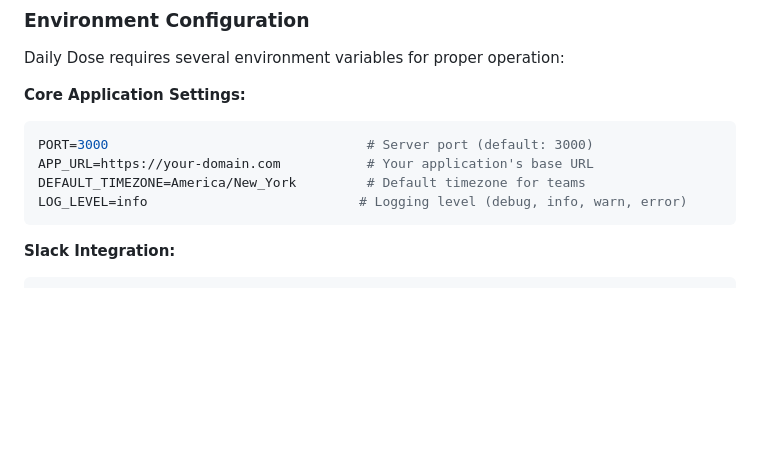
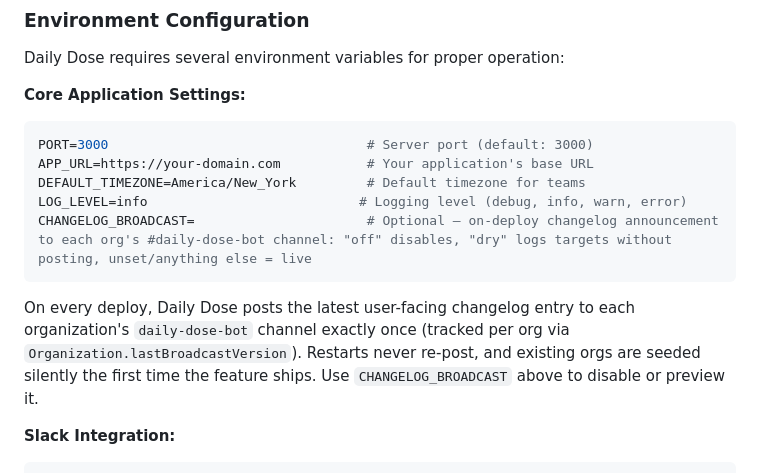
Before and after one commit to jnahian/daily-dose, a Markdown page: README.md, the part around the change. GitHub-like rendering; blank space fills up the shorter version.

Commit message:
docs: document on-deploy changelog broadcast + CHANGELOG_BROADCAST env
Co-Authored-By: Claude Opus 4.8 (1M context) <noreply@anthropic.com>

````diff
--- a/README.md
+++ b/README.md
@@ -1060,7 +1060,14 @@ PORT=3000                                 # Server port (default: 3000)
 APP_URL=https://your-domain.com           # Your application's base URL
 DEFAULT_TIMEZONE=America/New_York         # Default timezone for teams
 LOG_LEVEL=info                           # Logging level (debug, info, warn, error)
+CHANGELOG_BROADCAST=                      # Optional — on-deploy changelog announcement to each org's #daily-dose-bot channel: "off" disables, "dry" logs targets without posting, unset/anything else = live
 ```
+
+On every deploy, Daily Dose posts the latest user-facing changelog entry to each
+organization's `daily-dose-bot` channel exactly once (tracked per org via
+`Organization.lastBroadcastVersion`). Restarts never re-post, and existing orgs
+are seeded silently the first time the feature ships. Use `CHANGELOG_BROADCAST`
+above to disable or preview it.
 
 **Slack Integration:**
 
````
Also changed, not shown: CHANGELOG.md (+1 -0 lines), CLAUDE.md (+1 -0 lines).
